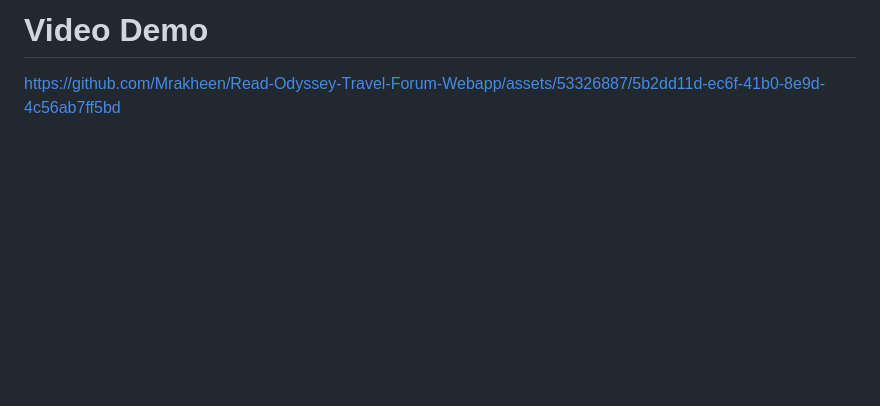
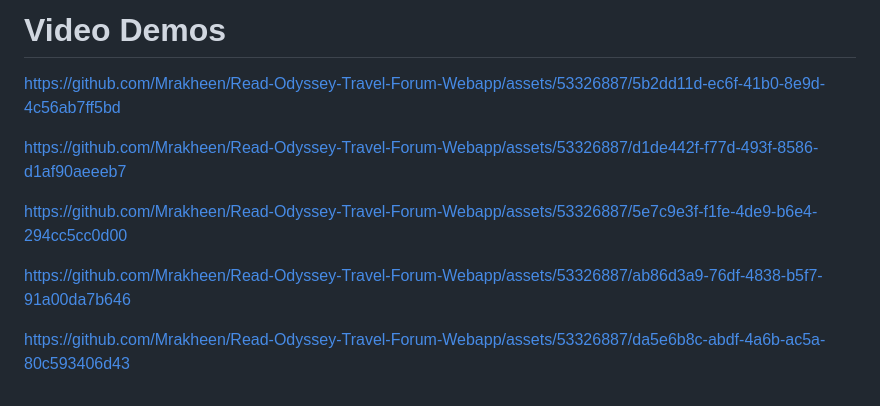
Before and after one commit to Mrakheen/Read-Odyssey-Travel-Forum-Webapp, a Markdown page: README.md, the part around one of its changes. GitHub-like rendering; folded sections open; blank space fills up the shorter version.

```diff
--- a/README.md
+++ b/README.md
@@ -116,3 +117,16 @@ $ python manage.py test
 
-# Video Demo
+# Video Demos
+
 https://github.com/Mrakheen/Read-Odyssey-Travel-Forum-Webapp/assets/53326887/5b2dd11d-ec6f-41b0-8e9d-4c56ab7ff5bd
+
+
+https://github.com/Mrakheen/Read-Odyssey-Travel-Forum-Webapp/assets/53326887/d1de442f-f77d-493f-8586-d1af90aeeeb7
+
+
+https://github.com/Mrakheen/Read-Odyssey-Travel-Forum-Webapp/assets/53326887/5e7c9e3f-f1fe-4de9-b6e4-294cc5cc0d00
+
+
+https://github.com/Mrakheen/Read-Odyssey-Travel-Forum-Webapp/assets/53326887/ab86d3a9-76df-4838-b5f7-91a00da7b646
+
+
+https://github.com/Mrakheen/Read-Odyssey-Travel-Forum-Webapp/assets/53326887/da5e6b8c-abdf-4a6b-ac5a-80c593406d43
```
Also changed, not shown: other parts of README.md (+1 -0 lines).
